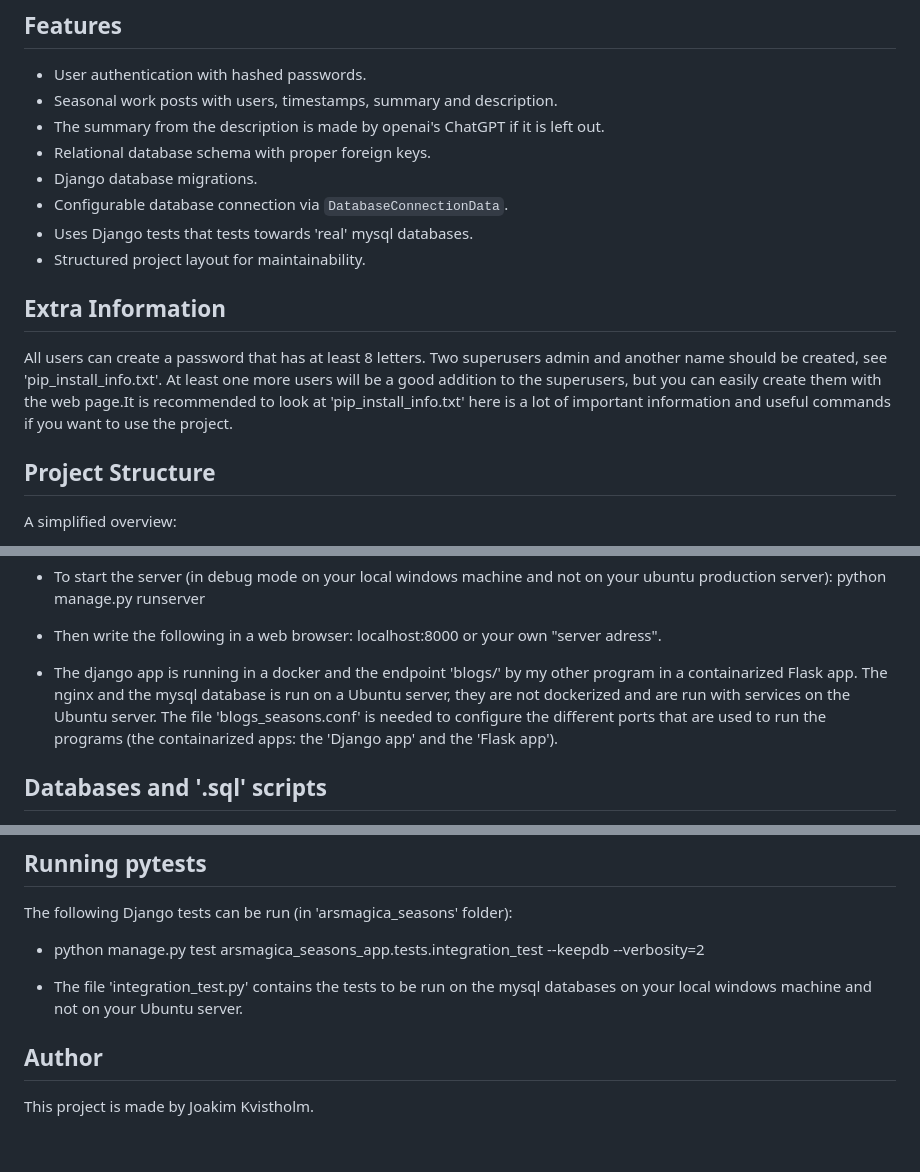
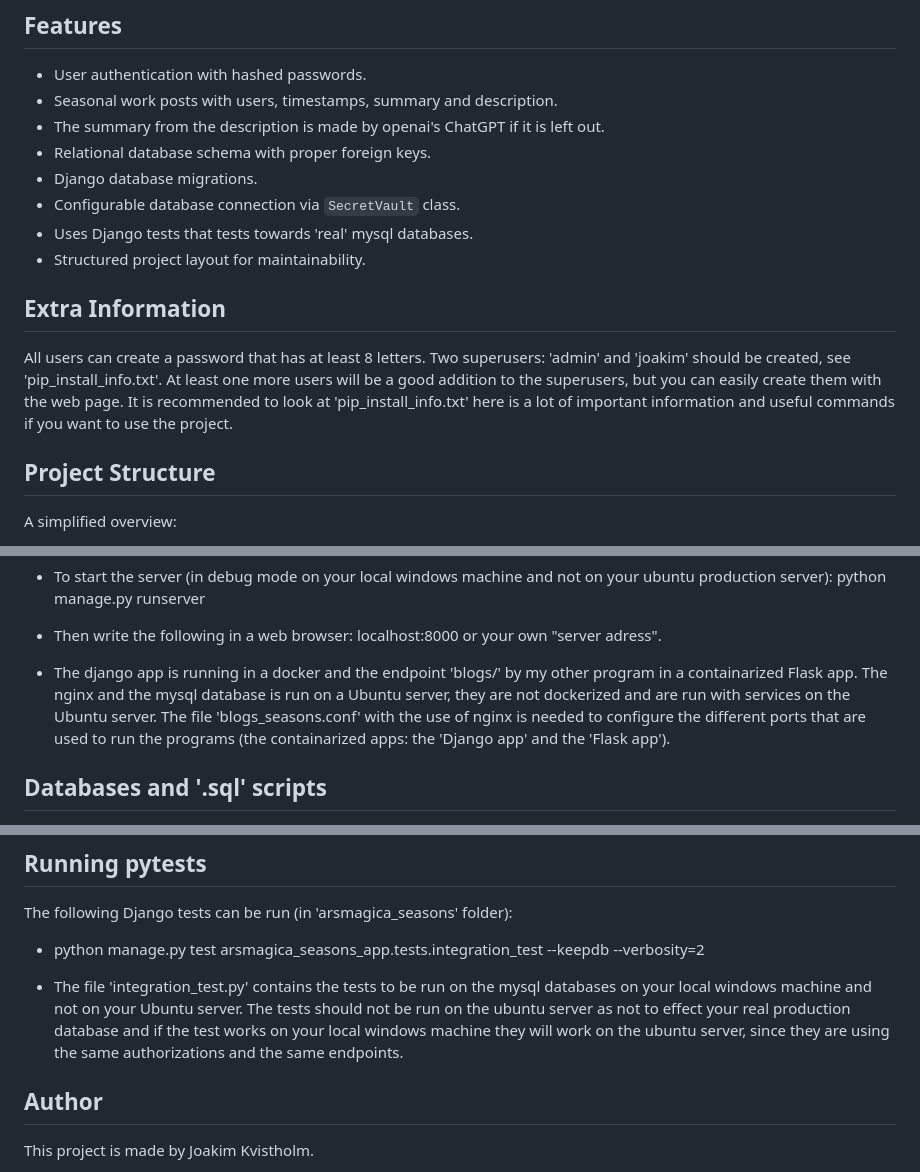
Before and after one commit to JoakimKv/arsmagica_seasons, a Markdown page: README.md, 3 parts joined by grey strips. Drawn GitHub-style; blank space fills up the shorter version.

```diff
--- a/README.md
+++ b/README.md
@@ -14,13 +14,13 @@ This project has been adapted and extended from the Flask project for further de
 - The summary from the description is made by openai's ChatGPT if it is left out.
 - Relational database schema with proper foreign keys.
 - Django database migrations.
-- Configurable database connection via `DatabaseConnectionData`.
+- Configurable database connection via `SecretVault` class.
 - Uses Django tests that tests towards 'real' mysql databases.
 - Structured project layout for maintainability.
 
 ## Extra Information
 
-All users can create a password that has at least 8 letters. Two superusers admin and another name should be created, see 'pip_install_info.txt'. At least one more users will be a good addition to the superusers, but you can easily create them with the web page.It is recommended to look at 'pip_install_info.txt' here is a lot of important information and useful commands if you want to use the project.
+All users can create a password that has at least 8 letters. Two superusers: 'admin' and 'joakim' should be created, see 'pip_install_info.txt'. At least one more users will be a good addition to the superusers, but you can easily create them with the web page. It is recommended to look at 'pip_install_info.txt' here is a lot of important information and useful commands if you want to use the project.
 
 ## Project Structure
 
@@ -67,7 +67,7 @@ On windows 11 (and an ubuntu server):
 
 - Then write the following in a web browser: localhost:8000 or your own "server adress".
 
-- The django app is running in a docker and the endpoint 'blogs/' by my other program in a containarized Flask app. The nginx and the mysql database is run on a Ubuntu server, they are not dockerized and are run with services on the Ubuntu server. The file 'blogs_seasons.conf' is needed to configure the different ports that are used to run the programs (the containarized apps: the 'Django app' and the 'Flask app').
+- The django app is running in a docker and the endpoint 'blogs/' by my other program in a containarized Flask app. The nginx and the mysql database is run on a Ubuntu server, they are not dockerized and are run with services on the Ubuntu server. The file 'blogs_seasons.conf' with the use of nginx is needed to configure the different ports that are used to run the programs (the containarized apps: the 'Django app' and the 'Flask app').
 
 ## Databases and '.sql' scripts
 
@@ -86,7 +86,7 @@ The following Django tests can be run (in 'arsmagica_seasons' folder):
 
 - python manage.py test arsmagica_seasons_app.tests.integration_test --keepdb --verbosity=2
 
-- The file 'integration_test.py' contains the tests to be run on the mysql databases on your local windows machine and not on your Ubuntu server.
+- The file 'integration_test.py' contains the tests to be run on the mysql databases on your local windows machine and not on your Ubuntu server. The tests should not be run on the ubuntu server as not to effect your real production database and if the test works on your local windows machine they will work on the ubuntu server, since they are using the same authorizations and the same endpoints.
 
 ## Author
 
```
Also changed, not shown: other parts of README.md (+1 -1 lines).
